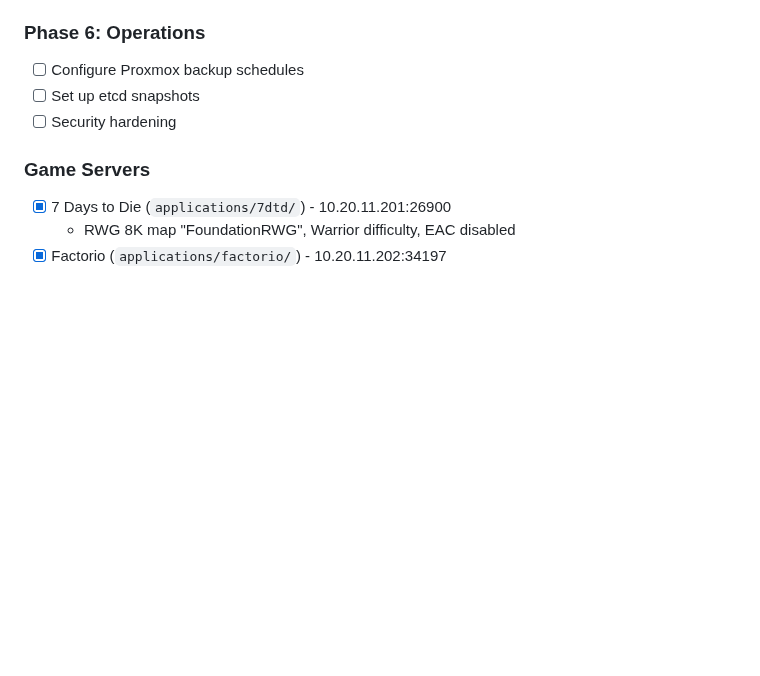
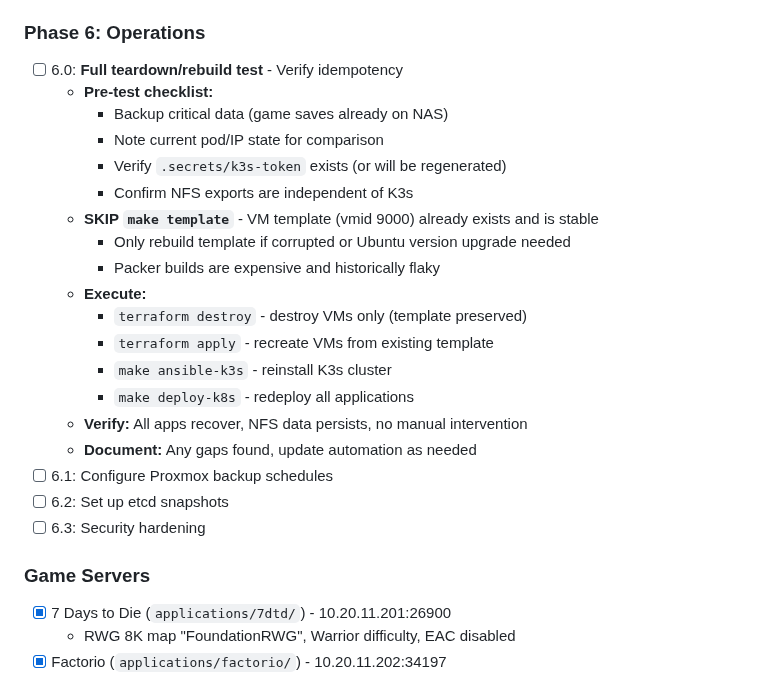
Before and after one commit to CodeOfficer/homelab-proxmox, a Markdown page: CLAUDE.md, the part around the change. GitHub-like rendering; blank space fills up the shorter version.

Commit message:
Add Phase 6.0: Full teardown/rebuild test plan
Document idempotency verification task - complete infrastructure
destruction and recreation to validate infrastructure-as-code approach.

🤖 Generated with [Claude Code](https://claude.com/claude-code)

Co-Authored-By: Claude <noreply@anthropic.com>

```diff
--- a/CLAUDE.md
+++ b/CLAUDE.md
@@ -162,9 +162,25 @@ Run `make help` for full list. Key targets:
 - [ ] 5.3: MCP server for infrastructure access
 
 ### Phase 6: Operations
-- [ ] Configure Proxmox backup schedules
-- [ ] Set up etcd snapshots
-- [ ] Security hardening
+- [ ] 6.0: **Full teardown/rebuild test** - Verify idempotency
+  - **Pre-test checklist:**
+    - Backup critical data (game saves already on NAS)
+    - Note current pod/IP state for comparison
+    - Verify `.secrets/k3s-token` exists (or will be regenerated)
+    - Confirm NFS exports are independent of K3s
+  - **SKIP `make template`** - VM template (vmid 9000) already exists and is stable
+    - Only rebuild template if corrupted or Ubuntu version upgrade needed
+    - Packer builds are expensive and historically flaky
+  - **Execute:**
+    - `terraform destroy` - destroy VMs only (template preserved)
+    - `terraform apply` - recreate VMs from existing template
+    - `make ansible-k3s` - reinstall K3s cluster
+    - `make deploy-k8s` - redeploy all applications
+  - **Verify:** All apps recover, NFS data persists, no manual intervention
+  - **Document:** Any gaps found, update automation as needed
+- [ ] 6.1: Configure Proxmox backup schedules
+- [ ] 6.2: Set up etcd snapshots
+- [ ] 6.3: Security hardening
 
 ### Game Servers
 - [x] 7 Days to Die (`applications/7dtd/`) - 10.20.11.201:26900
```
